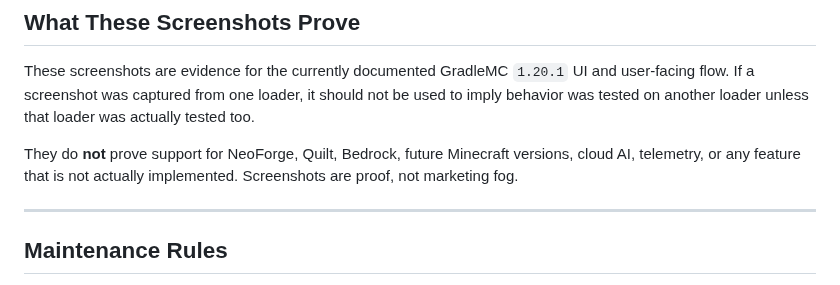
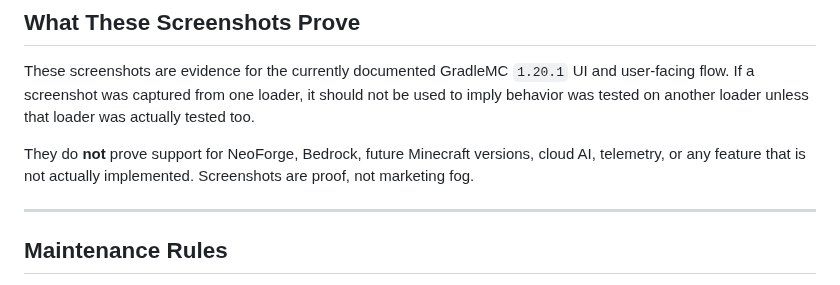
Before and after one commit to SoumyajitXD/GradleMC, a Markdown page: docs/SCREENSHOTS.md, the part around the change. Drawn GitHub-style.

Commit message:
docs: update screenshot guidance for Quilt release

```diff
--- a/docs/SCREENSHOTS.md
+++ b/docs/SCREENSHOTS.md
@@ -45,7 +45,7 @@ The README uses a compact preview so the landing page does not become a scroll-t
 
 These screenshots are evidence for the currently documented GradleMC `1.20.1` UI and user-facing flow. If a screenshot was captured from one loader, it should not be used to imply behavior was tested on another loader unless that loader was actually tested too.
 
-They do **not** prove support for NeoForge, Quilt, Bedrock, future Minecraft versions, cloud AI, telemetry, or any feature that is not actually implemented. Screenshots are proof, not marketing fog.
+They do **not** prove support for NeoForge, Bedrock, future Minecraft versions, cloud AI, telemetry, or any feature that is not actually implemented. Screenshots are proof, not marketing fog.
 
 ---
 
```
